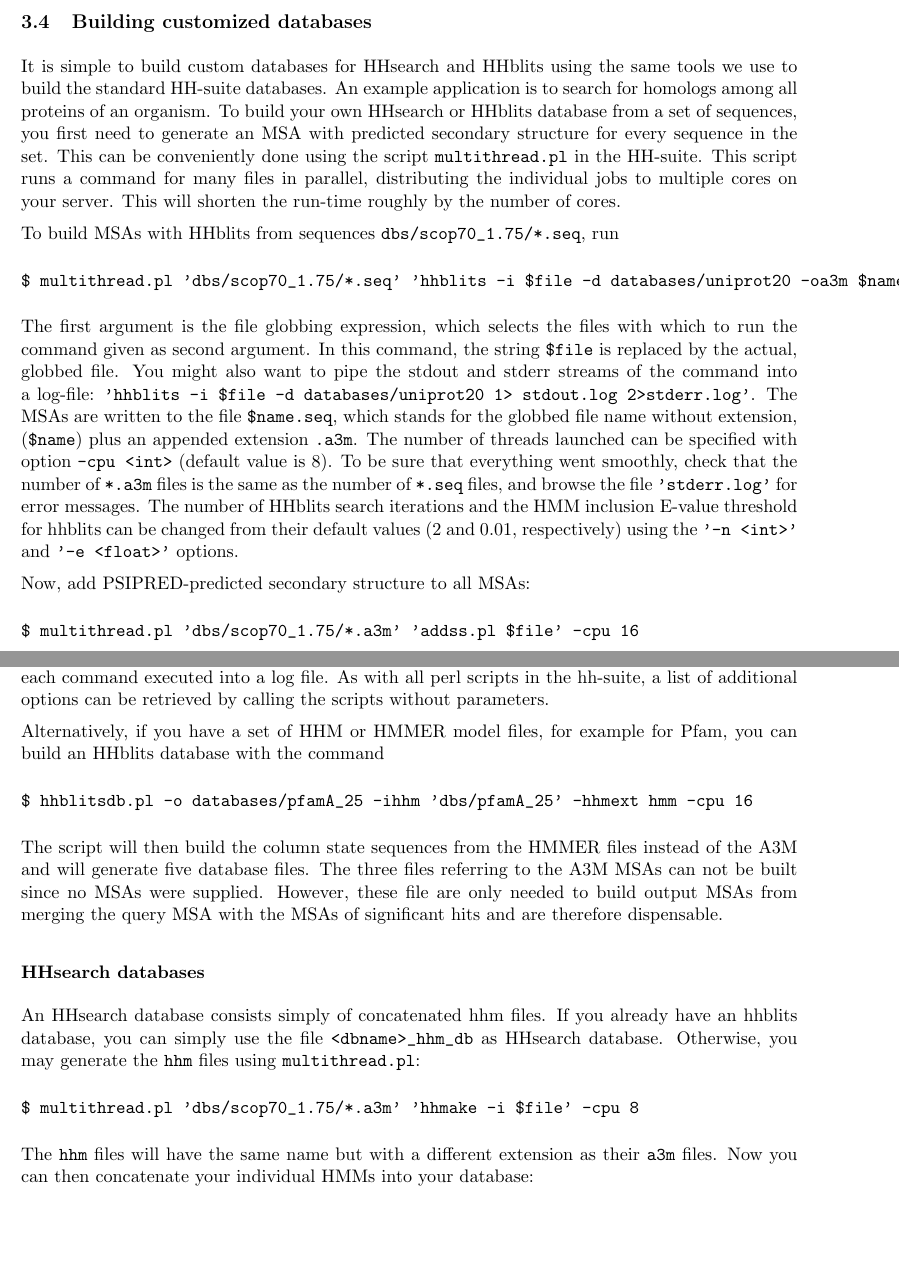
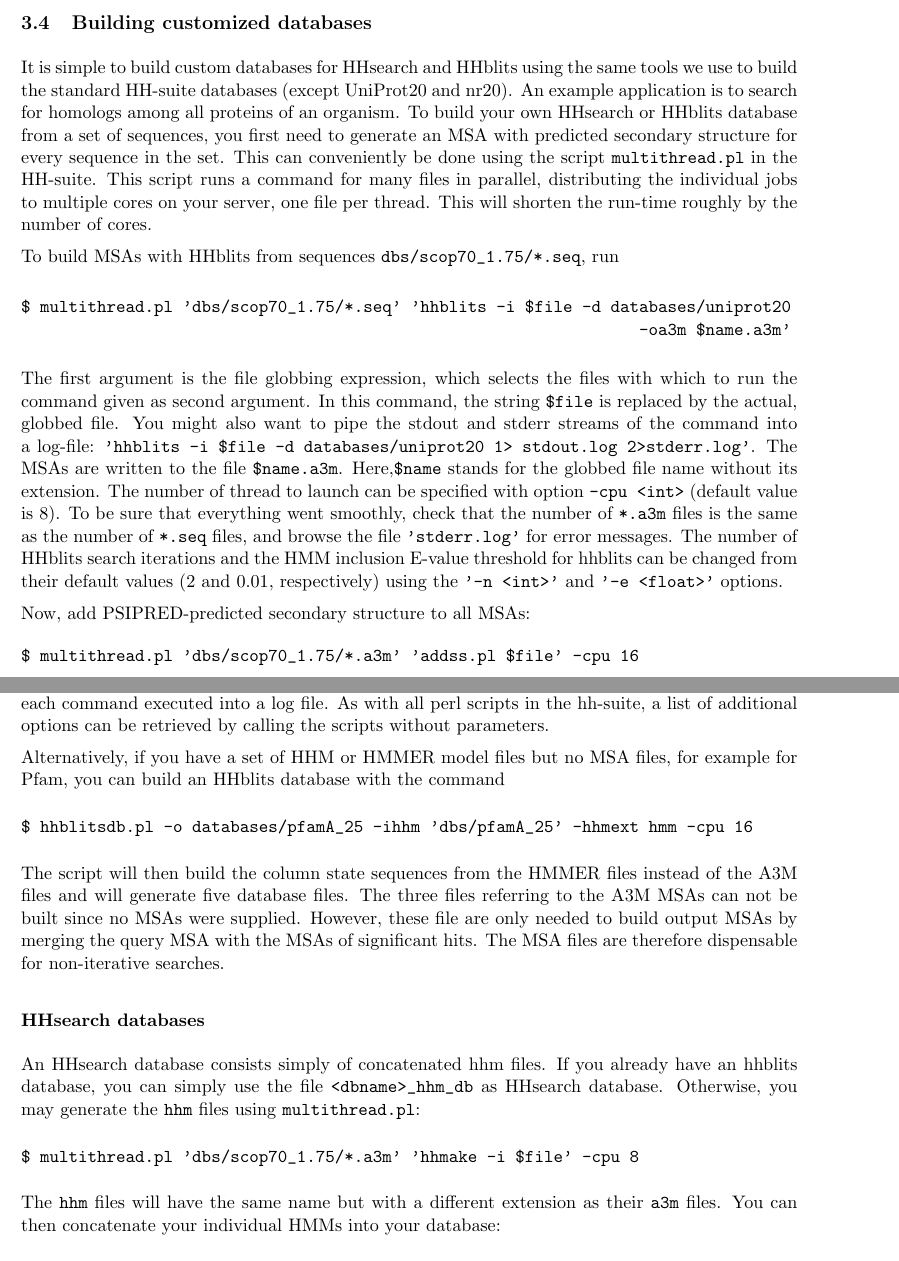
Before and after one commit to soedinglab/hh-suite, a LaTeX document (src/hhsuite-userguide.tex): two parts of pages 11 and 12 of 36, joined at a grey line, cut so that both start at the same text, the shorter picture padded with empty space. Compiled offline with pdfLaTeX.

Commit message:
small updates in user guide

```diff
--- a/src/hhsuite-userguide.tex
+++ b/src/hhsuite-userguide.tex
@@ -472,13 +472,14 @@ Previous versions of HH-suite (the 'HHsearch package') included a perl script \v
 
 \subsection{Building customized databases}
 
-It is simple to build custom databases for HHsearch and HHblits using the same tools we use to build the standard HH-suite databases. An example application is to search for homologs among all proteins of an organism. To build your own HHsearch or HHblits database from a set of sequences, you first need to generate an MSA with predicted secondary structure for every sequence in the set. This can be conveniently done using the script \verb`multithread.pl` in the HH-suite. This script runs a command for many files in parallel, distributing the individual jobs to multiple cores on your server. This will shorten the run-time roughly by the number of cores.
-
-To build MSAs with HHblits from sequences \verb`dbs/scop70_1.75/*.seq`, run
-\begin{verbatim}
-$ multithread.pl 'dbs/scop70_1.75/*.seq' 'hhblits -i $file -d databases/uniprot20 -oa3m $name.a3m'
-\end{verbatim}
-The first argument is the file globbing expression, which selects the files with which to run the command given as second argument. In this command, the string \verb`$file` is replaced by the actual, globbed file. You might also want to pipe the stdout and stderr streams of the command into a log-file: \verb`'hhblits -i $file -d databases/uniprot20 1> stdout.log 2>stderr.log'`. The MSAs are written to the file \verb`$name.seq`, which stands for the globbed file name without extension, (\verb`$name`) plus an appended extension \verb`.a3m`. The number of threads launched can be specified with option \verb`-cpu <int>` (default value is 8). To be sure that everything went smoothly, check that the number of \verb`*.a3m` files is the same as the number of \verb`*.seq` files, and browse the file \verb`'stderr.log'` for error messages. The number of HHblits search iterations and the HMM inclusion E-value threshold for hhblits can be changed from their default values (2 and 0.01, respectively) using the \verb`'-n <int>'` and \verb`'-e <float>'` options.
+It is simple to build custom databases for HHsearch and HHblits using the same tools we use to build the standard HH-suite databases (except UniProt20 and nr20). An example application is to search for homologs among all proteins of an organism. To build your own HHsearch or HHblits database from a set of sequences, you first need to generate an MSA with predicted secondary structure for every sequence in the set. This can conveniently be done using the script \verb`multithread.pl` in the HH-suite. This script runs a command for many files in parallel, distributing the individual jobs to multiple cores on your server, one file per thread. This will shorten the run-time roughly by the number of cores.
+
+To build MSAs with HHblits from sequences \verb`dbs/scop70_1.75/*.seq`, run\\[-1mm]
+
+\verb`$ multithread.pl 'dbs/scop70_1.75/*.seq' 'hhblits -i $file -d databases/uniprot20`\\
+\verb`                                                                 -oa3m $name.a3m'`\\[-1mm]
+
+The first argument is the file globbing expression, which selects the files with which to run the command given as second argument. In this command, the string \verb`$file` is replaced by the actual, globbed file. You might also want to pipe the stdout and stderr streams of the command into a log-file: \verb`'hhblits -i $file -d databases/uniprot20 1> stdout.log 2>stderr.log'`. The MSAs are written to the file \verb`$name.a3m`. Here,\verb`$name` stands for the globbed file name without its extension. The number of thread to launch can be specified with option \verb`-cpu <int>` (default value is 8). To be sure that everything went smoothly, check that the number of \verb`*.a3m` files is the same as the number of \verb`*.seq` files, and browse the file \verb`'stderr.log'` for error messages. The number of HHblits search iterations and the HMM inclusion E-value threshold for hhblits can be changed from their default values (2 and 0.01, respectively) using the \verb`'-n <int>'` and \verb`'-e <float>'` options.
 
 Now, add PSIPRED-predicted secondary structure to all MSAs:
 \begin{verbatim}
@@ -494,11 +495,11 @@ $ hhblitsdb.pl -o databases/scop70_1.75 -ia3m 'dbs/scop70_1.75' -cpu 16
 \end{verbatim}
 In order to build the file containing the column state sequence for prefiltering, \verb`hhblitsdb.pl` will generate a column state sequence for each MSAs. As this can take some time, the script calls \verb`multithread.pl` to distribute the jobs to multiple cores. The script also needs to generate an HHM files for each A3M MSA file, for which again \verb`multithread.pl` is called. In the end, the \verb`ffindex` utility is generates the packed files containing the A3M MSAs and HHM models with corresponding index files. The script will report the number of files of each category (column-state, A3M, HHM) and warn if the numbers differ. The option \verb`-log err.log` pipes the stderr stream of each command executed into a log file. As with all perl scripts in the hh-suite, a list of additional options can be retrieved by calling the scripts without parameters.
 
-Alternatively, if you have a set of HHM or HMMER model files, for example for Pfam, you can build an HHblits database with the command
+Alternatively, if you have a set of HHM or HMMER model files but no MSA files, for example for Pfam, you can build an HHblits database with the command
 \begin{verbatim}
 $ hhblitsdb.pl -o databases/pfamA_25 -ihhm 'dbs/pfamA_25' -hhmext hmm -cpu 16
 \end{verbatim}
-The script will then build the column state sequences from the HMMER files instead of the A3M and will generate five database files. The three files referring to the A3M MSAs can not be built since no MSAs were supplied. However, these file are only needed to build output MSAs from merging the query MSA with the MSAs of significant hits and are therefore dispensable.
+The script will then build the column state sequences from the HMMER files instead of the A3M files and will generate five database files. The three files referring to the A3M MSAs can not be built since no MSAs were supplied. However, these file are only needed to build output MSAs by merging the query MSA with the MSAs of significant hits. The MSA files are therefore dispensable for non-iterative searches.
 
 
 \subsubsection*{HHsearch databases}
@@ -507,7 +508,7 @@ An HHsearch database consists simply of concatenated hhm files. If you already h
 \begin{verbatim}
 $ multithread.pl 'dbs/scop70_1.75/*.a3m' 'hhmake -i $file' -cpu 8
 \end{verbatim}
-The \verb`hhm` files will have the same name but with a different extension as their \verb`a3m` files. Now you
+The \verb`hhm` files will have the same name but with a different extension as their \verb`a3m` files. You
 can then concatenate your individual HMMs into your database:
 \begin{verbatim}
 $ cat *.hhm > scop70_1.75_hhm
```
